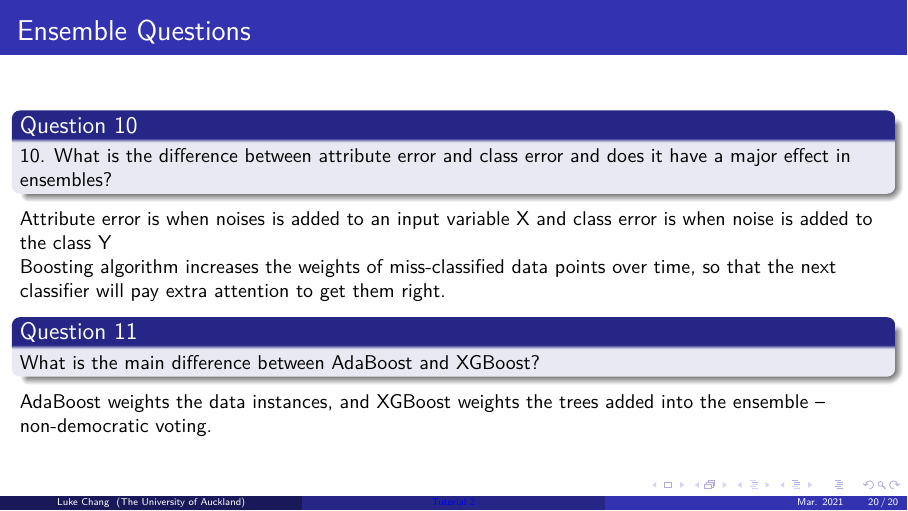
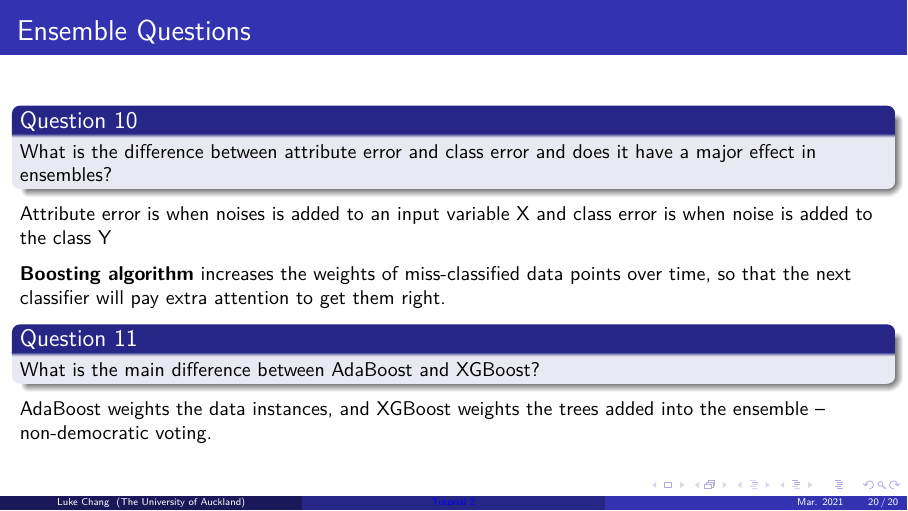
Before and after one commit to HangGao132/tutorial_762_2021, LaTeX slides (latex/tutorial_3.tex): page 30 of 30. The pictures show the PDF file latex/tutorial_3.pdf that the author committed with the source.

Commit message:
updated slides

```diff
--- a/latex/tutorial_3.tex
+++ b/latex/tutorial_3.tex
@@ -539,7 +539,7 @@
 \begin{frame}
     \frametitle{Ensemble Questions}
     \begin{block}{Question 10}
-        10.	What is the difference between attribute error and class error and does it have a major effect in ensembles?
+        What is the difference between attribute error and class error and does it have a major effect in ensembles?
     \end{block}
 
     \onslide<2->{
@@ -547,7 +547,8 @@
     }
 
     \onslide<3->{
-        Boosting algorithm increases the weights of miss-classified data points over time, so that the next classifier will pay extra attention to get them right.
+        \medskip
+        \textbf{Boosting algorithm} increases the weights of miss-classified data points over time, so that the next classifier will pay extra attention to get them right.
         \begin{block}{Question 11}
             What is the main difference between AdaBoost and XGBoost?
         \end{block}
```
Also changed, not shown: latex/tutorial_3.pdf.
